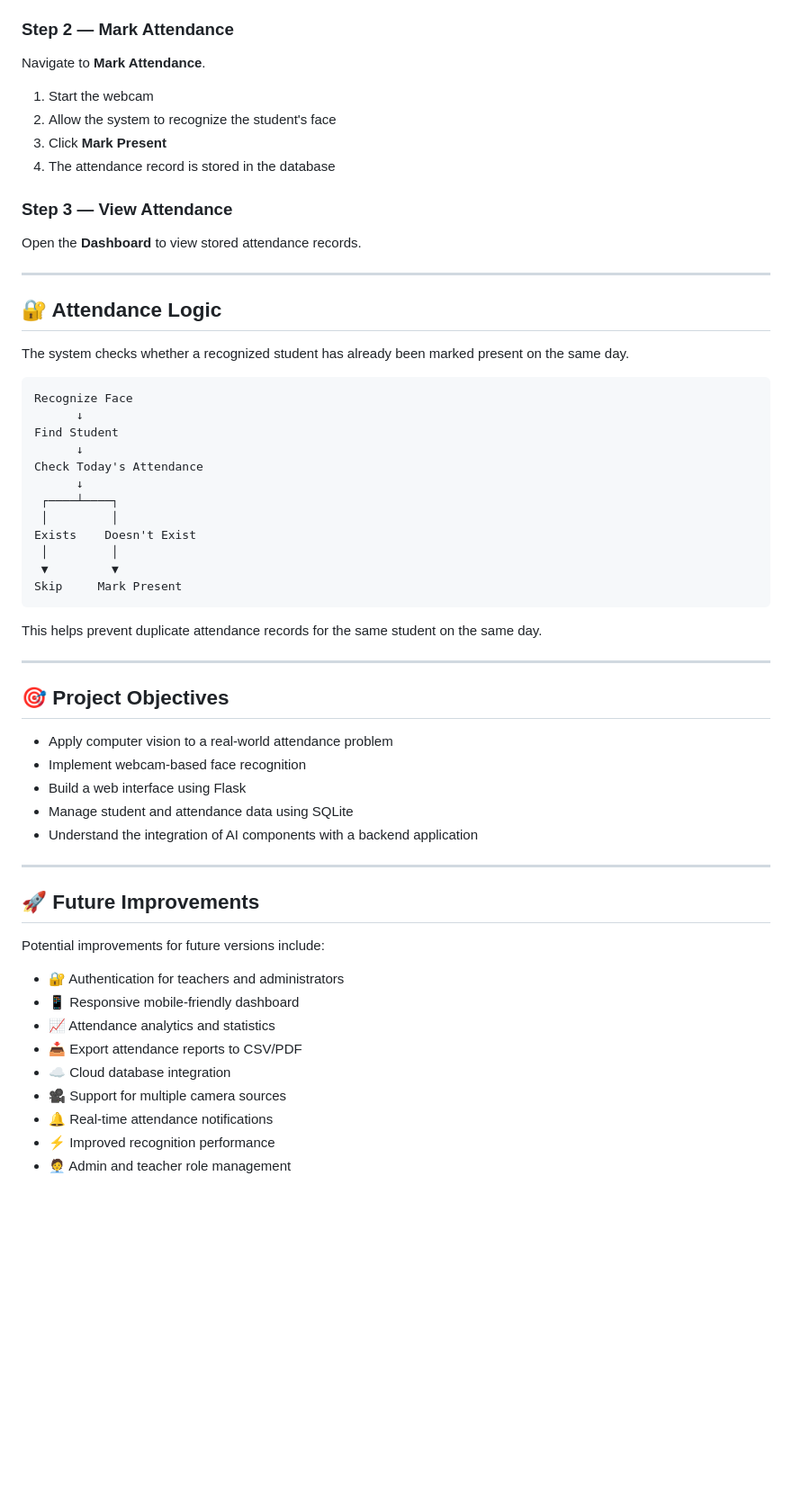
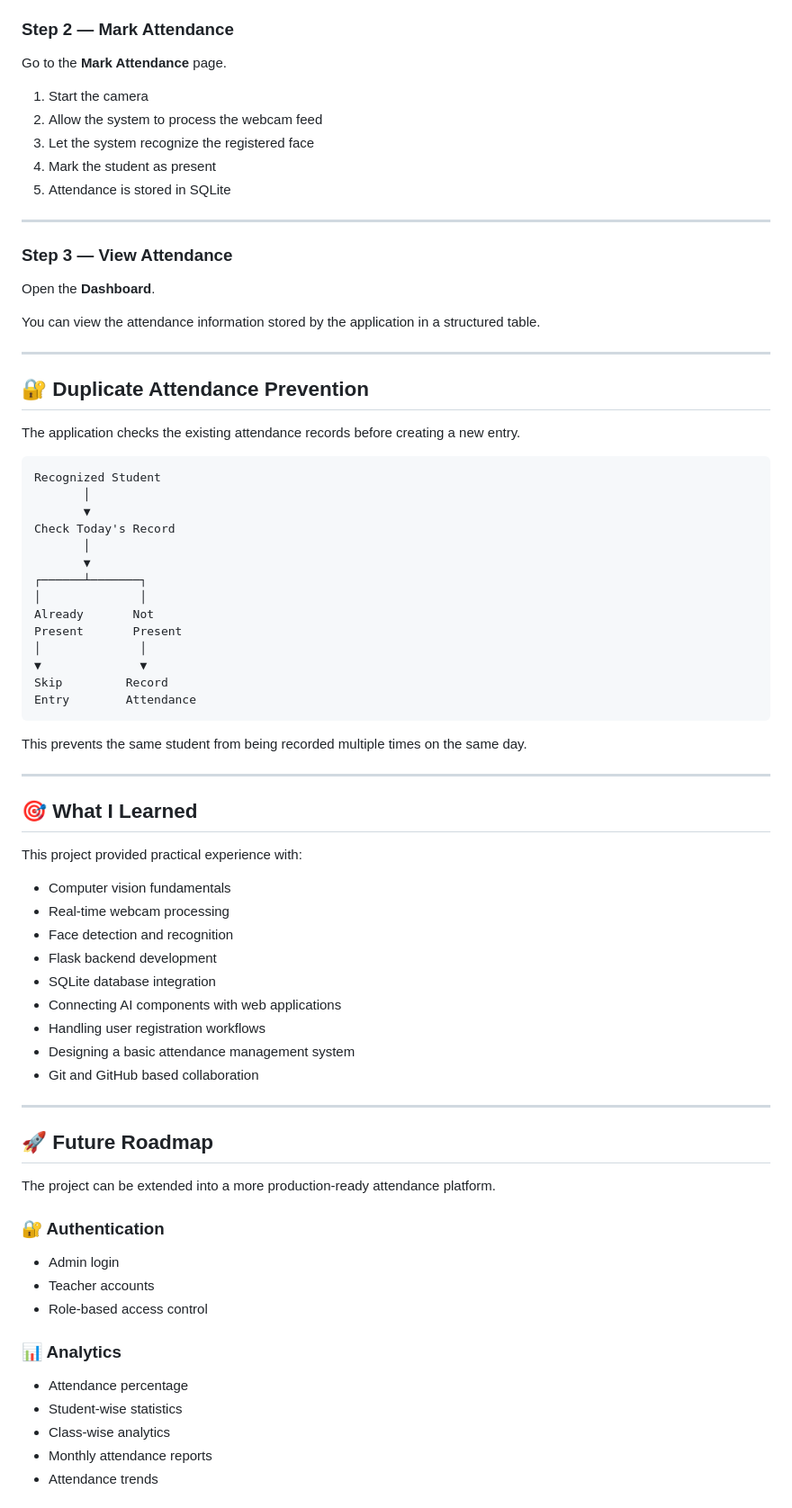
Before and after one commit to Arpit-tyagi001/SentinelVision-AI, a Markdown page: README.md, the part around one of its changes. Shown at 90% size. Drawn GitHub-style; blank space fills up the shorter version.

Commit message:
Revise README for improved clarity and detail
Updated README to enhance clarity and structure, including feature descriptions, installation instructions, and project objectives.

````diff
--- a/README.md
+++ b/README.md
@@ -197,62 +323,80 @@ Navigate to the **Register** page.
 
 ### Step 2 — Mark Attendance
 
-Navigate to **Mark Attendance**.
+Go to the **Mark Attendance** page.
 
-1. Start the webcam
-2. Allow the system to recognize the student's face
-3. Click **Mark Present**
-4. The attendance record is stored in the database
+1. Start the camera
+2. Allow the system to process the webcam feed
+3. Let the system recognize the registered face
+4. Mark the student as present
+5. Attendance is stored in SQLite
+
+---
 
 ### Step 3 — View Attendance
 
-Open the **Dashboard** to view stored attendance records.
+Open the **Dashboard**.
+
+You can view the attendance information stored by the application in a structured table.
 
 ---
 
-## 🔐 Attendance Logic
+## 🔐 Duplicate Attendance Prevention
 
-The system checks whether a recognized student has already been marked present on the same day.
+The application checks the existing attendance records before creating a new entry.
 
 ```text
-Recognize Face
-      ↓
-Find Student
-      ↓
-Check Today's Attendance
-      ↓
- ┌────┴────┐
- │         │
-Exists    Doesn't Exist
- │         │
- ▼         ▼
-Skip     Mark Present
+Recognized Student
+       │
+       ▼
+Check Today's Record
+       │
+       ▼
+┌──────┴───────┐
+│              │
+Already       Not
+Present       Present
+│              │
+▼              ▼
+Skip         Record
+Entry        Attendance
 ```
 
-This helps prevent duplicate attendance records for the same student on the same day.
+This prevents the same student from being recorded multiple times on the same day.
 
 ---
 
-## 🎯 Project Objectives
+## 🎯 What I Learned
 
-* Apply computer vision to a real-world attendance problem
-* Implement webcam-based face recognition
-* Build a web interface using Flask
-* Manage student and attendance data using SQLite
-* Understand the integration of AI components with a backend application
+This project provided practical experience with:
+
+* Computer vision fundamentals
+* Real-time webcam processing
+* Face detection and recognition
+* Flask backend development
+* SQLite database integration
+* Connecting AI components with web applications
+* Handling user registration workflows
+* Designing a basic attendance management system
+* Git and GitHub based collaboration
 
 ---
 
-## 🚀 Future Improvements
+## 🚀 Future Roadmap
 
-Potential improvements for future versions include:
+The project can be extended into a more production-ready attendance platform.
 
-* 🔐 Authentication for teachers and administrators
-* 📱 Responsive mobile-friendly dashboard
-* 📈 Attendance analytics and statistics
-* 📥 Export attendance reports to CSV/PDF
-* ☁️ Cloud database integration
-* 🎥 Support for multiple camera sources
-* 🔔 Real-time attendance notifications
-* ⚡ Improved recognition performance
-* 🧑‍💼 Admin and teacher role management
+### 🔐 Authentication
+
+* Admin login
+* Teacher accounts
+* Role-based access control
+
+### 📊 Analytics
+
+* Attendance percentage
+* Student-wise statistics
+* Class-wise analytics
+* Monthly attendance reports
+* Attendance trends
+
````
Also changed, not shown: other parts of README.md (+293 -96 lines).
